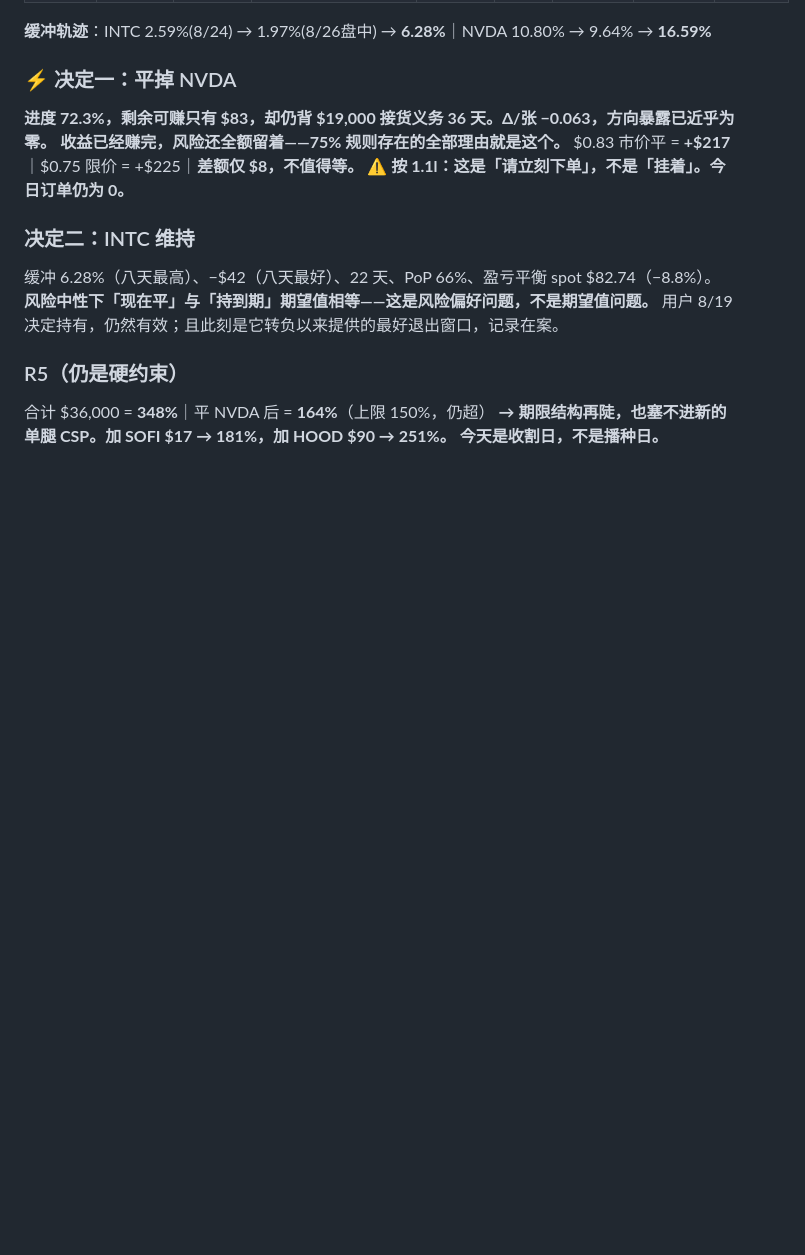
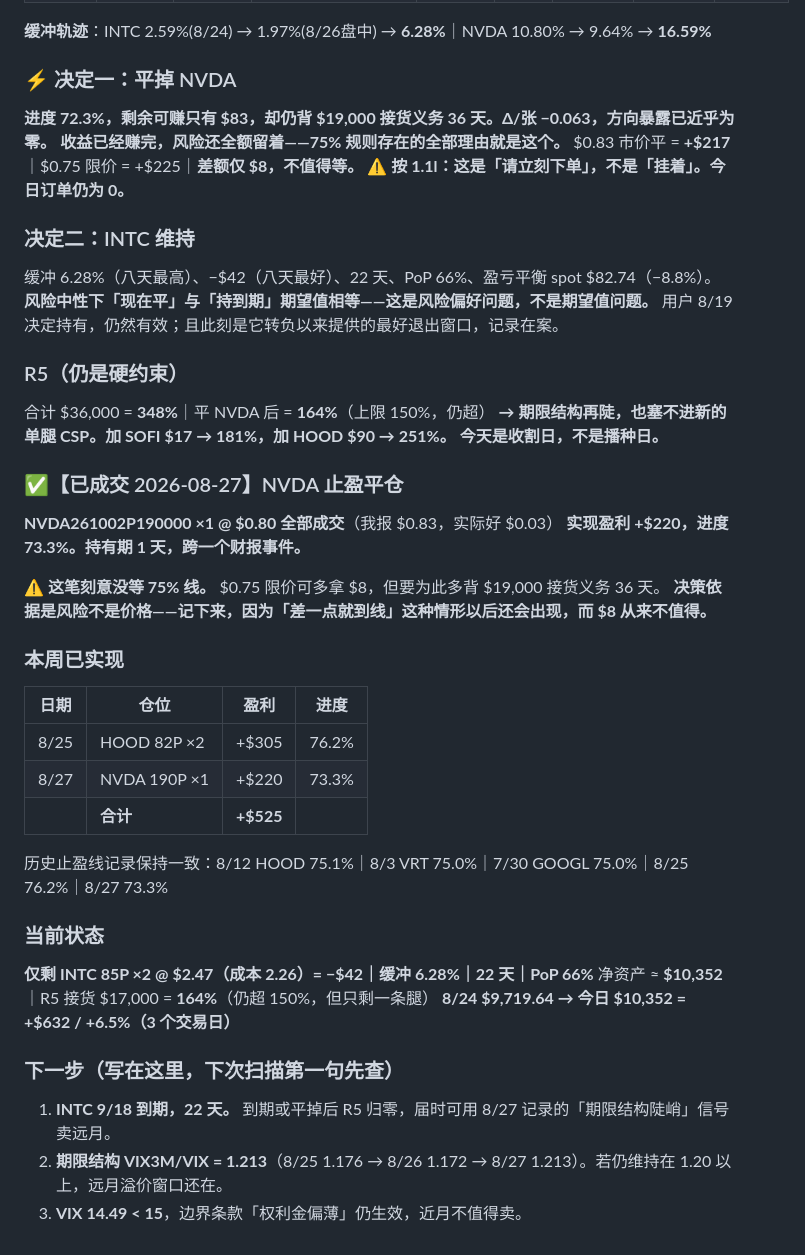
Before and after one commit to zhenyuanhuang358/work, a Markdown page: memory/state/options-journal.md, the part around the change. Rendered like a GitHub page; blank space fills up the shorter version.

Commit message:
journal: NVDA 止盈成交 +$220 (0.80, 进度 73.3%)，本周已实现 +$525
Co-Authored-By: Claude Opus 5 <noreply@anthropic.com>
Claude-Session: https://claude.ai/code/session_01FvBHxkHUWAaH12ySdddETF

```diff
--- a/memory/state/options-journal.md
+++ b/memory/state/options-journal.md
@@ -1307,3 +1307,29 @@ $0.83 市价平 = **+$217**｜$0.75 限价 = +$225｜**差额仅 $8，不值得
 合计 $36,000 = **348%**｜平 NVDA 后 = **164%**（上限 150%，仍超）
 **→ 期限结构再陡，也塞不进新的单腿 CSP。加 SOFI $17 → 181%，加 HOOD $90 → 251%。**
 **今天是收割日，不是播种日。**
+
+### ✅【已成交 2026-08-27】NVDA 止盈平仓
+
+**NVDA261002P190000 ×1 @ $0.80 全部成交**（我报 $0.83，实际好 $0.03）
+**实现盈利 +$220，进度 73.3%。持有期 1 天，跨一个财报事件。**
+
+**⚠ 这笔刻意没等 75% 线。** $0.75 限价可多拿 $8，但要为此多背 $19,000 接货义务 36 天。
+**决策依据是风险不是价格——记下来，因为「差一点就到线」这种情形以后还会出现，而 $8 从来不值得。**
+
+### 本周已实现
+| 日期 | 仓位 | 盈利 | 进度 |
+|---|---|---|---|
+| 8/25 | HOOD 82P ×2 | +$305 | 76.2% |
+| 8/27 | NVDA 190P ×1 | +$220 | 73.3% |
+| | **合计** | **+$525** | |
+历史止盈线记录保持一致：8/12 HOOD 75.1%｜8/3 VRT 75.0%｜7/30 GOOGL 75.0%｜8/25 76.2%｜8/27 73.3%
+
+### 当前状态
+**仅剩 INTC 85P ×2 @ $2.47（成本 2.26）= −$42｜缓冲 6.28%｜22 天｜PoP 66%**
+净资产 ≈ **$10,352**｜R5 接货 $17,000 = **164%**（仍超 150%，但只剩一条腿）
+**8/24 $9,719.64 → 今日 $10,352 = +$632 / +6.5%（3 个交易日）**
+
+### 下一步（写在这里，下次扫描第一句先查）
+1. **INTC 9/18 到期，22 天。** 到期或平掉后 R5 归零，届时可用 8/27 记录的「期限结构陡峭」信号卖远月。
+2. **期限结构 VIX3M/VIX = 1.213**（8/25 1.176 → 8/26 1.172 → 8/27 1.213）。若仍维持在 1.20 以上，远月溢价窗口还在。
+3. **VIX 14.49 < 15**，边界条款「权利金偏薄」仍生效，近月不值得卖。
```
